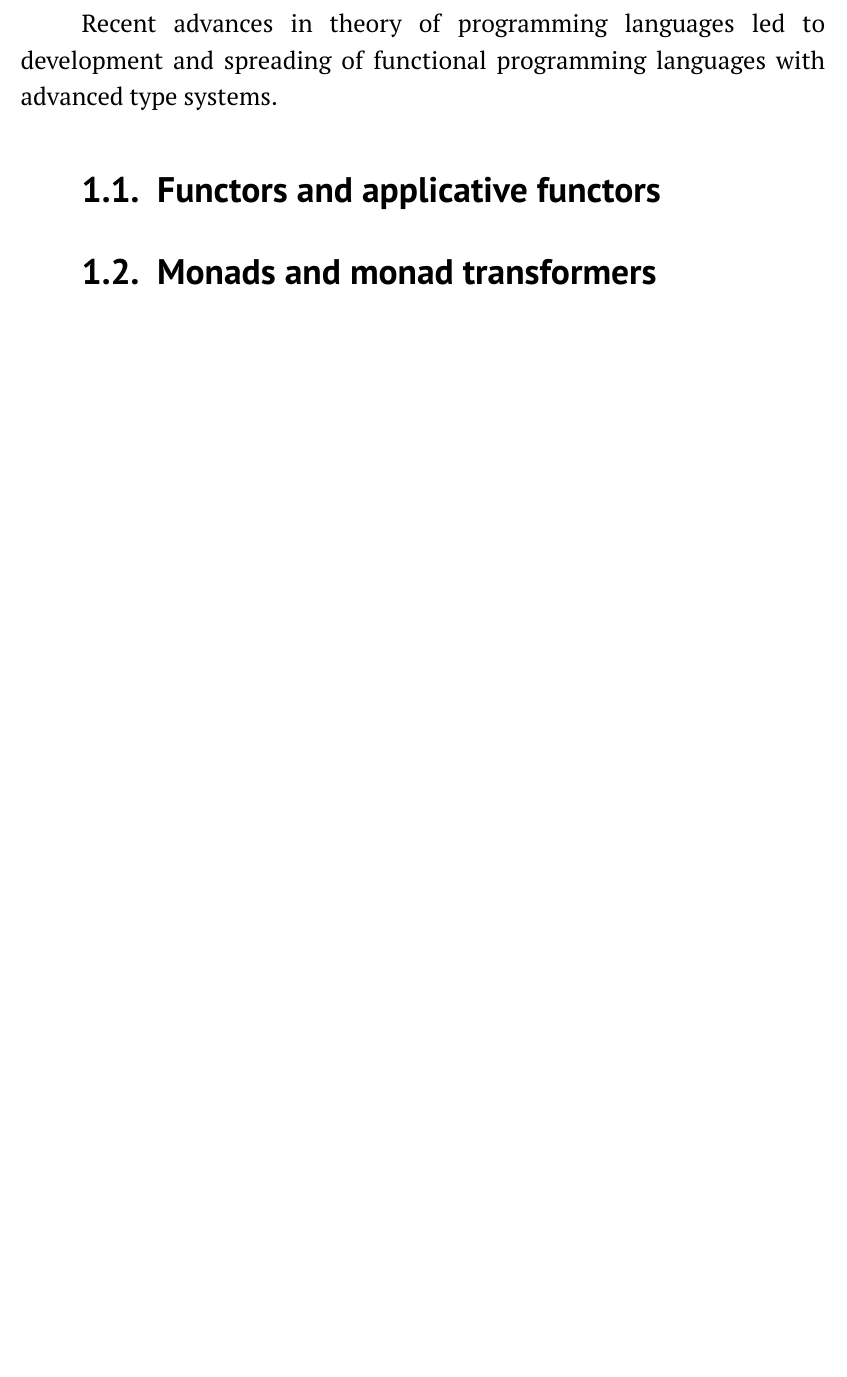
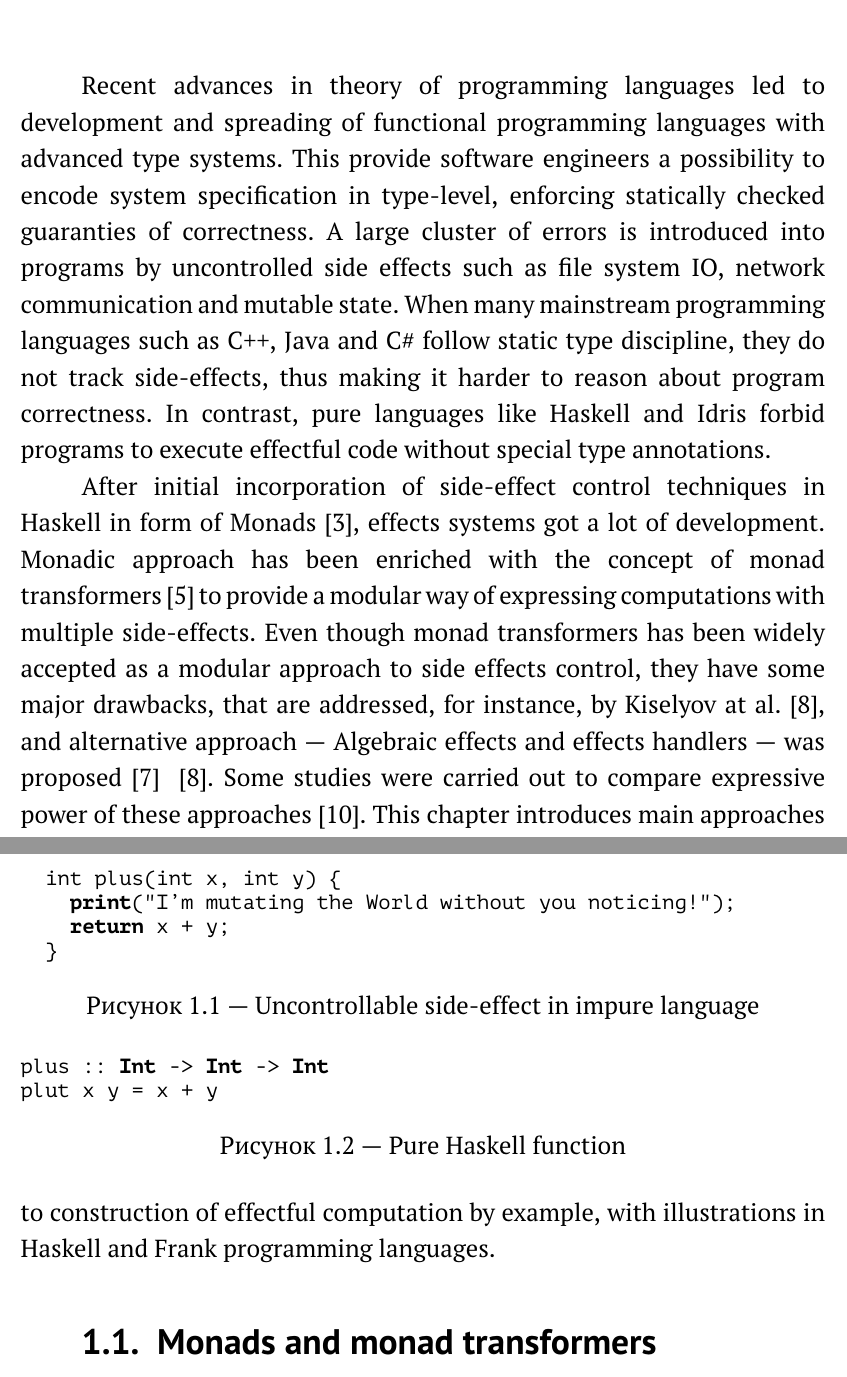
Before and after one commit to geo2a/master-thesis, a LaTeX thesis (main.tex, which reads preamble.tex, src/chapter-2-computational-effects.tex): part of page 5 of 12 before the commit and two parts of pages 5 and 6 of 14 after it, the two joined at a grey line, cut so that both start at the same text, the shorter picture padded with empty space. Compiled offline with pdfLaTeX.

Commit message:
Add intro to computational effects chapter

```diff
--- a/preamble.tex
+++ b/preamble.tex
@@ -6,6 +6,7 @@
 \usepackage {amssymb}
 \usepackage {textcase}     % Преобразование к верхнему регистру
 \usepackage {indentfirst}  % Красная строка первого абзаца в разделе
+\usepackage [super]{nth}
 
 \usepackage {fancyvrb}     % Листинги: определяем своё окружение Verb
 \DefineVerbatimEnvironment% с уменьшенным шрифтом
--- a/src/chapter-2-computational-effects.tex
+++ b/src/chapter-2-computational-effects.tex
@@ -4,6 +4,28 @@
   % Some fairly general words on why computational effects are useful: pure and impure programs, resource-sensitivity... Separate effects, combining several effects into one, modularity issues.
 
   Recent advances in theory of programming languages led to development and spreading
-  of functional programming languages with advanced type systems.
+  of functional programming languages with advanced type systems. This provide
+  software engineers a possibility to encode system specification in type-level, enforcing statically checked guaranties of correctness. A large cluster of errors is
+  introduced into programs by uncontrolled side effects such as file system IO,
+  network communication and mutable state. When many mainstream programming languages such as C++, Java and C\# follow static type discipline, they do not track
+  side-effects, thus making it harder to reason about program correctness. In contrast,
+  pure languages like Haskell and Idris forbid programs to execute effectful code
+  without special type annotations.
 
-  \section{Functors and applicative functors}
+  \begin{figure}[t]
+  \begin {lstlisting}
+  int plus(int x, int y) {
+    print("I'm mutating the World without you noticing!");
+    return x + y;
+  }
+  \end{lstlisting}
+  \caption{Uncontrollable side-effect in impure language}
+  \label{listing:effectfulPlus}
+  \end{figure}
+
+  \begin{figure}[t]
+  \begin{lstlisting}
+plus :: Int -> Int -> Int
+plut x y = x + y
+  \end{lstlisting}
+  \caption{Pure Haskell function}
@@ -10,3 +43,17 @@
+  \label{listing:purePlusHaskell}
+  \end{figure}
+
+  After initial incorporation of side-effect control techniques in Haskell in
+  form of Monads~\cite{Wadler:1992:EFP:143165.143169}, effects systems got a lot
+  of development. Monadic approach has been enriched with the concept of monad
+  transformers~\cite{Liang:1995:MTM:199448.199528} to provide a modular way of
+  expressing computations with multiple side-effects. Even though monad
+  transformers has been widely accepted as a modular approach to side effects control,
+  they have some major drawbacks, that are addressed, for instance, by Kiselyov at al.~\cite{Kiselyov:2013:EEA:2578854.2503791}, and alternative approach --- Algebraic effects and effects handlers --- was proposed~\cite{DBLP:journals/jlp/BauerP15}
+  ~\cite{Kiselyov:2013:EEA:2578854.2503791}. Some studies were carried out to
+  compare expressive power of these approaches~\cite{DBLP:journals/corr/ForsterKLP16}.
+  This chapter introduces main approaches to construction of effectful computation
+  by example, with illustrations in Haskell and Frank programming languages.
 
   \section{Monads and monad transformers}
 
```
Also changed, not shown: src/chapter-2-computational-effects.tex (11 more changed lines).
